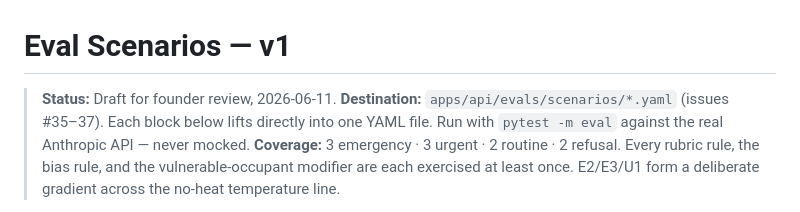
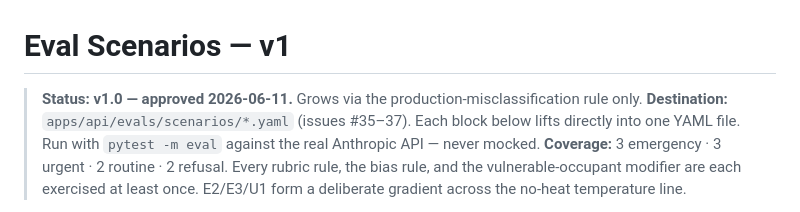
Before and after one commit to LaithAlz/stoop-backend, a Markdown page: docs/plans/eval-scenarios-v1.md, the part around the change. GitHub-like rendering.

Commit message:
docs: freeze severity rubric v1.0 and eval scenarios v1 (founder approved)
Co-Authored-By: Claude Fable 5 <noreply@anthropic.com>

```diff
--- a/docs/plans/eval-scenarios-v1.md
+++ b/docs/plans/eval-scenarios-v1.md
@@ -1,6 +1,6 @@
 # Eval Scenarios — v1
 
-> **Status:** Draft for founder review, 2026-06-11.
+> **Status:** **v1.0 — approved 2026-06-11.** Grows via the production-misclassification rule only.
 > **Destination:** `apps/api/evals/scenarios/*.yaml` (issues #35–37). Each
 > block below lifts directly into one YAML file. Run with `pytest -m eval`
 > against the real Anthropic API — never mocked.
```
Also changed, not shown: docs/plans/severity-rubric-v1.md (+3 -3 lines).
